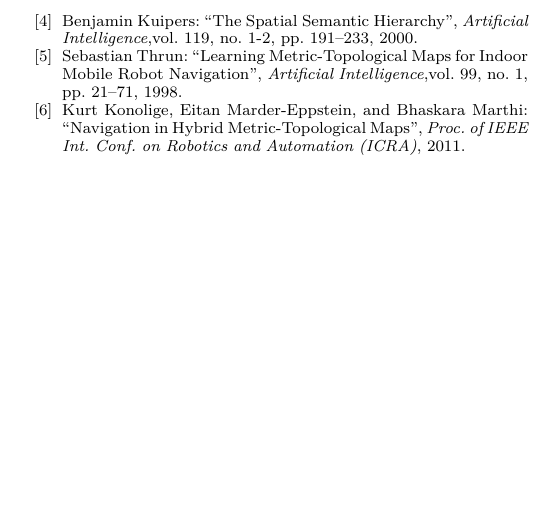
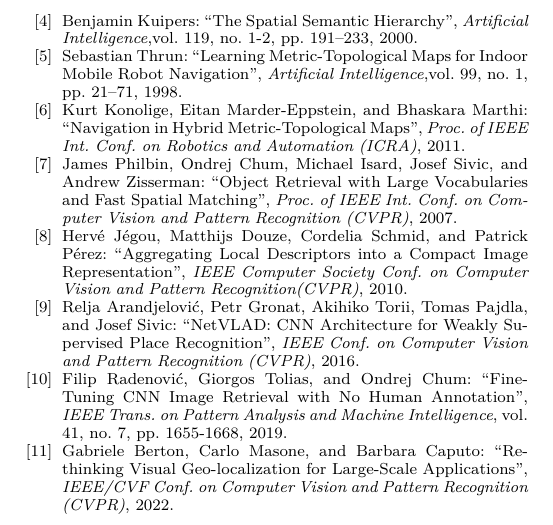
Before and after one commit to Tsukoshi-Hiroki/aim2026_peer_review_submission, a LaTeX paper (conference_101719.tex): part of page 7 of 7, cut so that both start at the same text, the shorter picture padded with empty space. The pictures show the PDF file out/conference_101719.pdf that the author committed with the source.

Commit message:
VPR の関連研究の cite，参考文献の bibitem の追加

```diff
--- a/conference_101719.tex
+++ b/conference_101719.tex
@@ -528,6 +528,31 @@
   ``Navigation in Hybrid Metric-Topological Maps'',
   \textit{Proc. of IEEE Int. Conf. on Robotics and Automation (ICRA)}, 2011.
 
+\bibitem{ref:bag-of-words}
+  James Philbin, Ondrej Chum, Michael Isard, Josef Sivic, and Andrew Zisserman:
+  ``Object Retrieval with Large Vocabularies and Fast Spatial Matching'',
+  \textit{Proc. of IEEE Int. Conf. on Computer Vision and Pattern Recognition (CVPR)}, 2007.
+
+\bibitem{ref:VLAD}
+  Hervé Jégou, Matthijs Douze, Cordelia Schmid, and Patrick Pérez:
+  ``Aggregating Local Descriptors into a Compact Image Representation'',
+  \textit{IEEE Computer Society Conf. on Computer Vision and Pattern Recognition(CVPR)}, 2010.
+
+\bibitem{ref:NetVLAD}
+  Relja Arandjelović, Petr Gronat, Akihiko Torii, Tomas Pajdla, and Josef Sivic:
+  ``NetVLAD: CNN Architecture for Weakly Supervised Place Recognition'',
+  \textit{IEEE Conf. on Computer Vision and Pattern Recognition (CVPR)}, 2016.
+
+\bibitem{ref:GeM}
+  Filip Radenović, Giorgos Tolias, and Ondrej Chum:
+  ``Fine-Tuning CNN Image Retrieval with No Human Annotation'',
+  \textit{IEEE Trans. on Pattern Analysis and Machine Intelligence}, vol. 41, no. 7, pp. 1655-1668, 2019.
+
+\bibitem{ref:CosPlace}
+  Gabriele Berton, Carlo Masone, and Barbara Caputo:
+  ``Rethinking Visual Geo-localization for Large-Scale Applications'',
+  \textit{IEEE/CVF Conf. on Computer Vision and Pattern Recognition (CVPR)}, 2022.
+
 % \bibitem{ref:ndt}
 %   P. Biber, and W. Strasser:
 %   ``The normal distributions transform: a new approach to laser scan matching'',
```
Also changed, not shown: out/conference_101719.pdf, conference_101719.tex (4 more changed lines), 4 other files.
